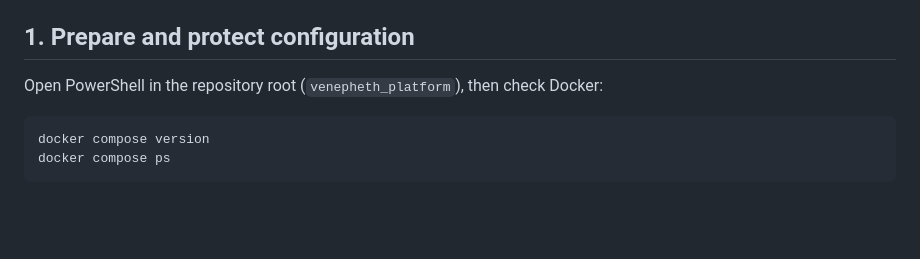
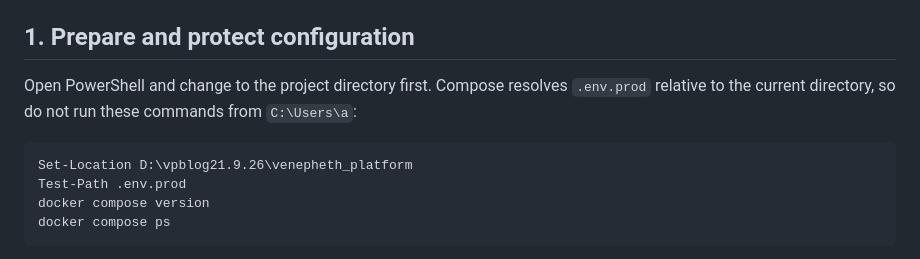
Before and after one commit to storems999-stack/venepheth1, a Markdown page: venepheth_platform/WINDOWS_TUNNEL_DEPLOYMENT.md, the part around the change. Drawn GitHub-style; blank space fills up the shorter version.

Commit message:
docs: clarify tunnel compose working directory
Co-authored-by: Copilot <223556219+Copilot@users.noreply.github.com>

````diff
--- a/venepheth_platform/WINDOWS_TUNNEL_DEPLOYMENT.md
+++ b/venepheth_platform/WINDOWS_TUNNEL_DEPLOYMENT.md
@@ -19,9 +19,13 @@ awake and online.
 
 ## 1. Prepare and protect configuration
 
-Open PowerShell in the repository root (`venepheth_platform`), then check Docker:
+Open PowerShell and change to the project directory first. Compose resolves
+`.env.prod` relative to the current directory, so do not run these commands
+from `C:\Users\a`:
 
 ```powershell
+Set-Location D:\vpblog21.9.26\venepheth_platform
+Test-Path .env.prod
 docker compose version
 docker compose ps
 ```
````
